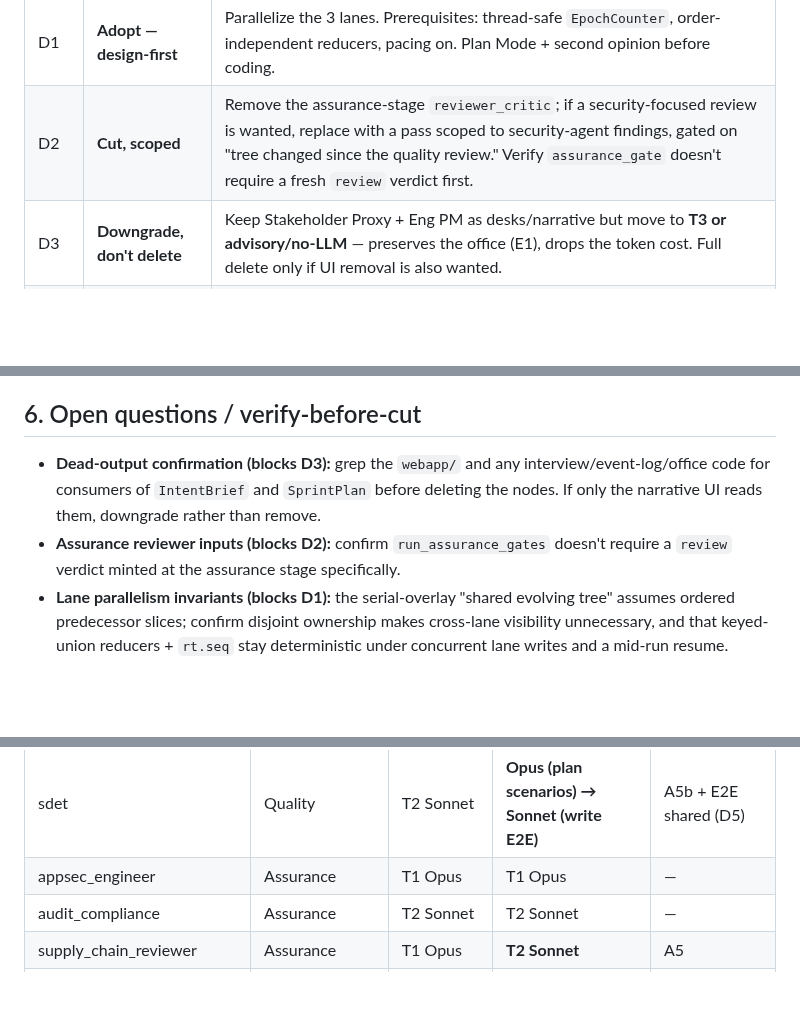
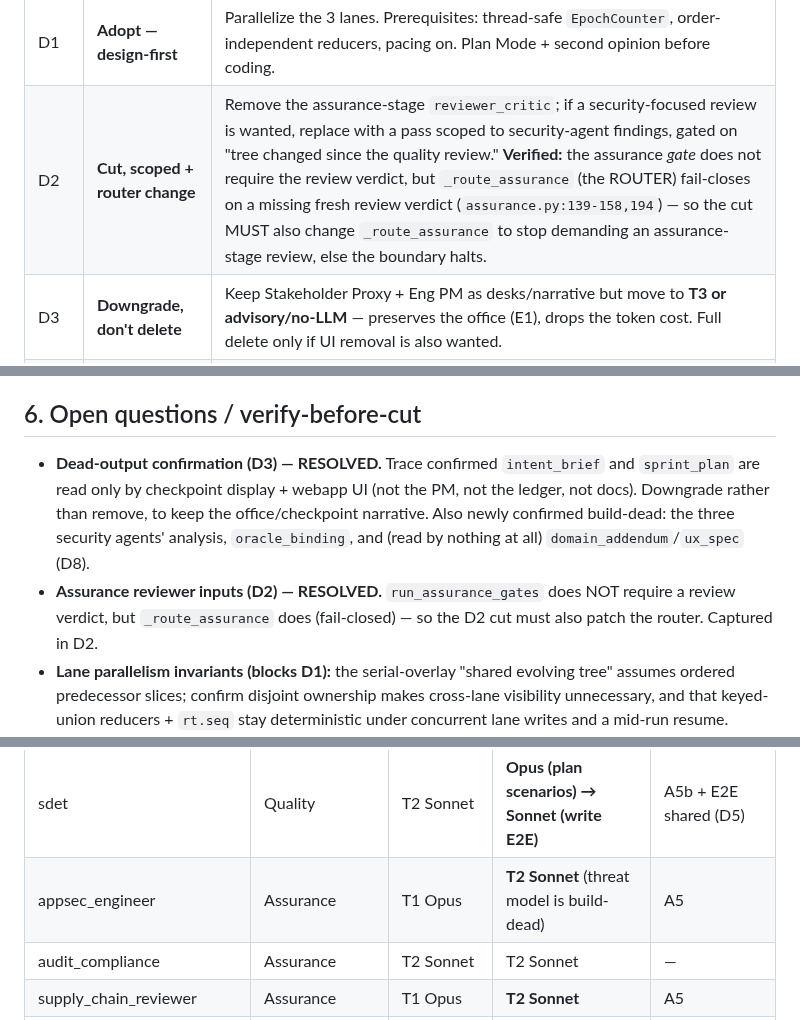
Before and after one commit to volts-inventory/Foundry, a Markdown page: PIPELINE_OPTIMIZATION_PLAN.md, 3 parts joined by grey strips. GitHub-like rendering; blank space fills up the shorter version.

```diff
--- a/PIPELINE_OPTIMIZATION_PLAN.md
+++ b/PIPELINE_OPTIMIZATION_PLAN.md
@@ -231,7 +268,7 @@ flagged below; everything else is decided.
 | C2 | **Adopt (incremental)** | Generalize `_ai_judge_evidence` into a per-role context contract; roll out node-by-node, non-blocking. |
 | C3 | **Moot under B1** | `proxy-agent` is removed, so there is no observation transcript to prune. |
 | D1 | **Adopt — design-first** | Parallelize the 3 lanes. Prerequisites: thread-safe `EpochCounter`, order-independent reducers, pacing on. Plan Mode + second opinion before coding. |
-| D2 | **Cut, scoped** | Remove the assurance-stage `reviewer_critic`; if a security-focused review is wanted, replace with a pass scoped to security-agent findings, gated on "tree changed since the quality review." Verify `assurance_gate` doesn't require a fresh `review` verdict first. |
+| D2 | **Cut, scoped + router change** | Remove the assurance-stage `reviewer_critic`; if a security-focused review is wanted, replace with a pass scoped to security-agent findings, gated on "tree changed since the quality review." **Verified:** the assurance *gate* does not require the review verdict, but `_route_assurance` (the ROUTER) fail-closes on a missing fresh review verdict (`assurance.py:139-158,194`) — so the cut MUST also change `_route_assurance` to stop demanding an assurance-stage review, else the boundary halts. |
 | D3 | **Downgrade, don't delete** | Keep Stakeholder Proxy + Eng PM as desks/narrative but move to **T3 or advisory/no-LLM** — preserves the office (E1), drops the token cost. Full delete only if UI removal is also wanted. |
 | D4 | **Adopt** | Fold the completeness checklist into the PM SOP; drop the separate critic node + its revision loop. Keep the security/abuse coverage in the PM prompt. |
 | D5 | **Adopt** | Run E2E once; share the attested result across the build/test and assurance boundaries. |
@@ -278,12 +315,14 @@ belongs to the coding substrate (B1/B2) only.
 
 ## 6. Open questions / verify-before-cut
 
-- **Dead-output confirmation (blocks D3):** grep the `webapp/` and any
-  interview/event-log/office code for consumers of `IntentBrief` and
-  `SprintPlan` before deleting the nodes. If only the narrative UI reads them,
-  downgrade rather than remove.
-- **Assurance reviewer inputs (blocks D2):** confirm `run_assurance_gates`
-  doesn't require a `review` verdict minted at the assurance stage specifically.
+- **Dead-output confirmation (D3) — RESOLVED.** Trace confirmed `intent_brief` and
+  `sprint_plan` are read only by checkpoint display + webapp UI (not the PM, not the
+  ledger, not docs). Downgrade rather than remove, to keep the office/checkpoint
+  narrative. Also newly confirmed build-dead: the three security agents' analysis,
+  `oracle_binding`, and (read by nothing at all) `domain_addendum`/`ux_spec` (D8).
+- **Assurance reviewer inputs (D2) — RESOLVED.** `run_assurance_gates` does NOT
+  require a review verdict, but `_route_assurance` does (fail-closed) — so the D2 cut
+  must also patch the router. Captured in D2.
 - **Lane parallelism invariants (blocks D1):** the serial-overlay "shared
   evolving tree" assumes ordered predecessor slices; confirm disjoint ownership
   makes cross-lane visibility unnecessary, and that keyed-union reducers +
@@ -324,7 +363,7 @@ env-overridable (`FOUNDRY_REVIEW_TIER`, appsec/supply-chain envs).
 | reviewer_critic *(quality boundary)* | Quality | T2 Sonnet | **T1 Opus + sees the diff** (T2 for intermediate re-reviews) | C1 + A5 |
 | qa_engineer | Quality | T1 Opus | **Opus (plan oracles) → Sonnet (write tests)** | A5b |
 | sdet | Quality | T2 Sonnet | **Opus (plan scenarios) → Sonnet (write E2E)** | A5b + E2E shared (D5) |
-| appsec_engineer | Assurance | T1 Opus | T1 Opus | — |
+| appsec_engineer | Assurance | T1 Opus | **T2 Sonnet** (threat model is build-dead) | A5 |
 | audit_compliance | Assurance | T2 Sonnet | T2 Sonnet | — |
 | supply_chain_reviewer | Assurance | T1 Opus | **T2 Sonnet** | A5 |
 | reviewer_critic *(assurance boundary)* | Assurance | T2 Sonnet | **cut / scoped to security findings** | D2 (duplicate review) |
```
Also changed, not shown: other parts of PIPELINE_OPTIMIZATION_PLAN.md (+38 -1 lines).
